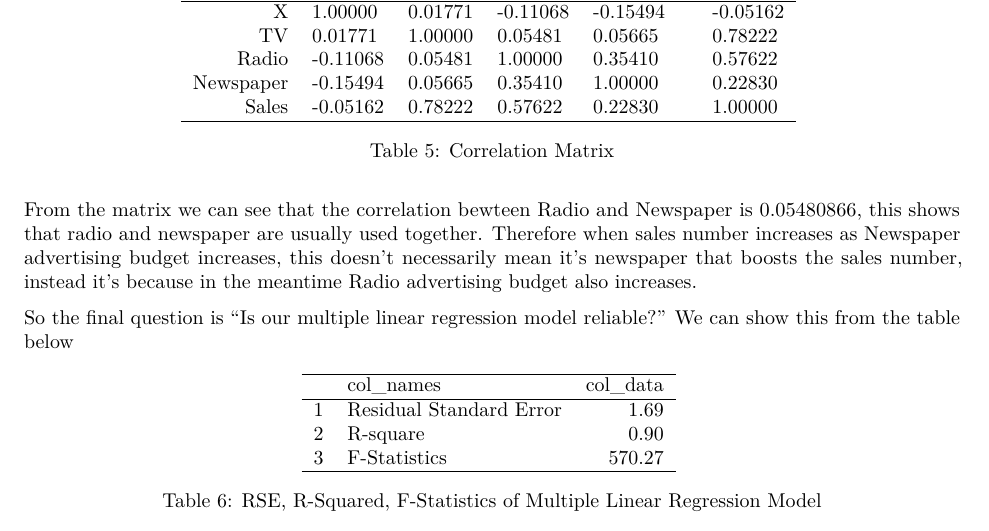
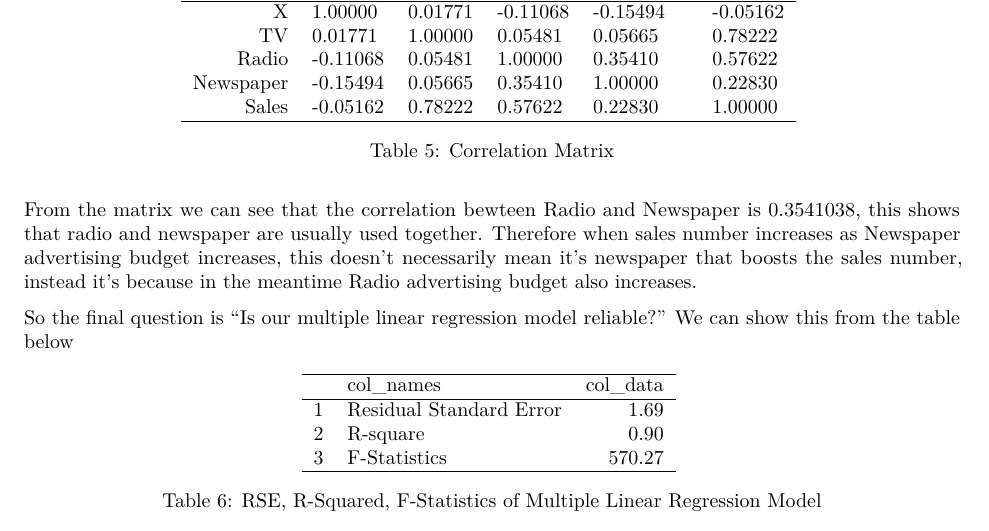
Before and after one commit to DrakeW/Stat159-hw3, an R Markdown document (report/report.Rmd): part of page 2 of 3, cut so that both start at the same text. The pictures show the output file report/report.pdf that the author committed with the source.

Commit message:
fixed wrong value again...

````diff
--- a/report/report.Rmd
+++ b/report/report.Rmd
@@ -51,7 +51,7 @@ we can see that the coefficients between sales and TV, radio are statistically s
 load("../data/correlation-matrix.RData")
 print(xtable(format(cor_matrix, digits = 4), caption = "Correlation Matrix"))
 ```
-From the matrix we can see that the correlation bewteen Radio and Newspaper is `r format(cor_matrix[3,2], 3)`, this shows that radio and newspaper are usually used together. Therefore when sales number increases as Newspaper advertising budget increases, this doesn't necessarily mean it's newspaper that boosts the sales number, instead it's because in the meantime Radio advertising budget also increases.
+From the matrix we can see that the correlation bewteen Radio and Newspaper is `r format(cor_matrix[4,3], 3)`, this shows that radio and newspaper are usually used together. Therefore when sales number increases as Newspaper advertising budget increases, this doesn't necessarily mean it's newspaper that boosts the sales number, instead it's because in the meantime Radio advertising budget also increases.
 
 So the final question is "Is our multiple linear regression model reliable?" We can show this from the table below
 ```{r results='asis', echo=FALSE}
````
Also changed, not shown: report/report.pdf.
